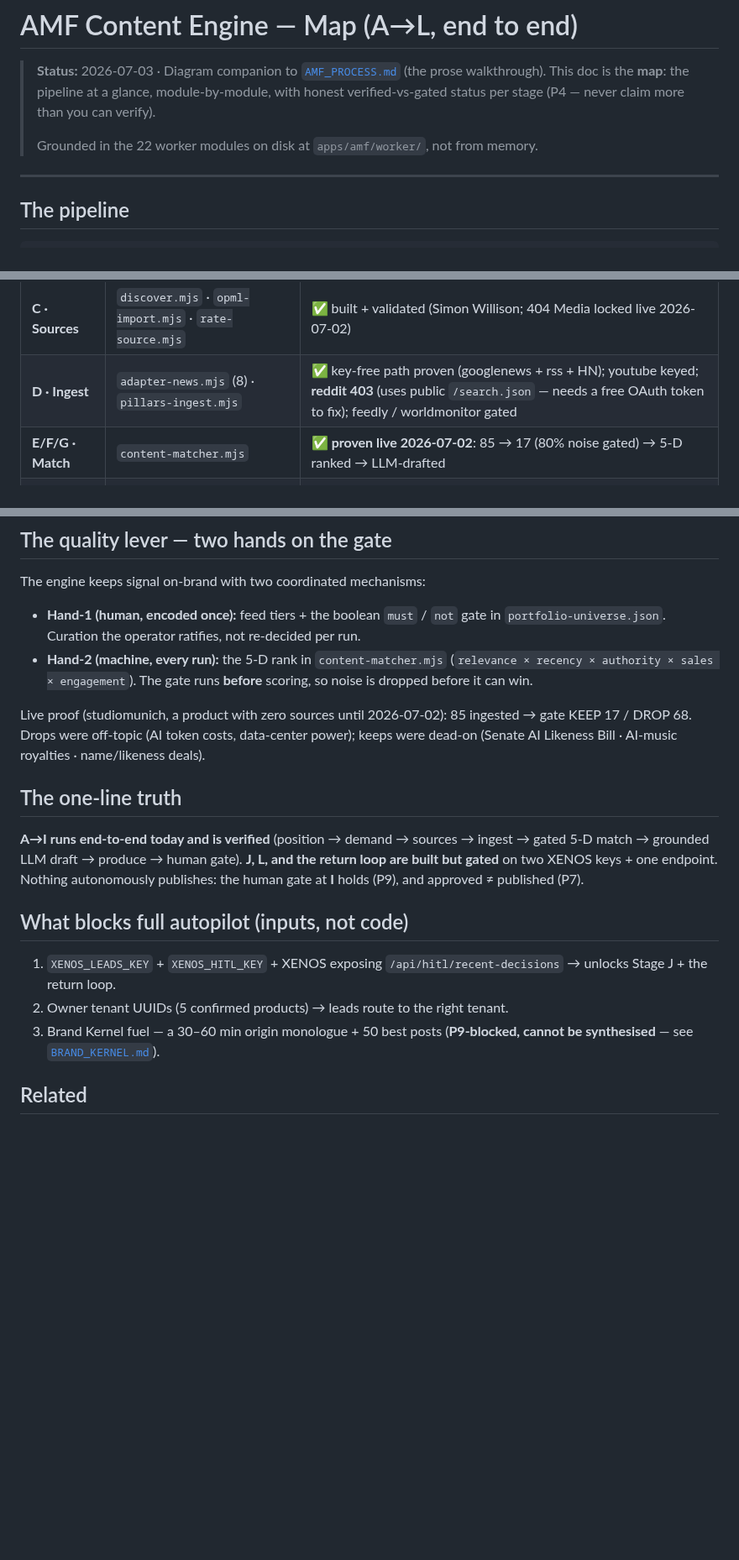
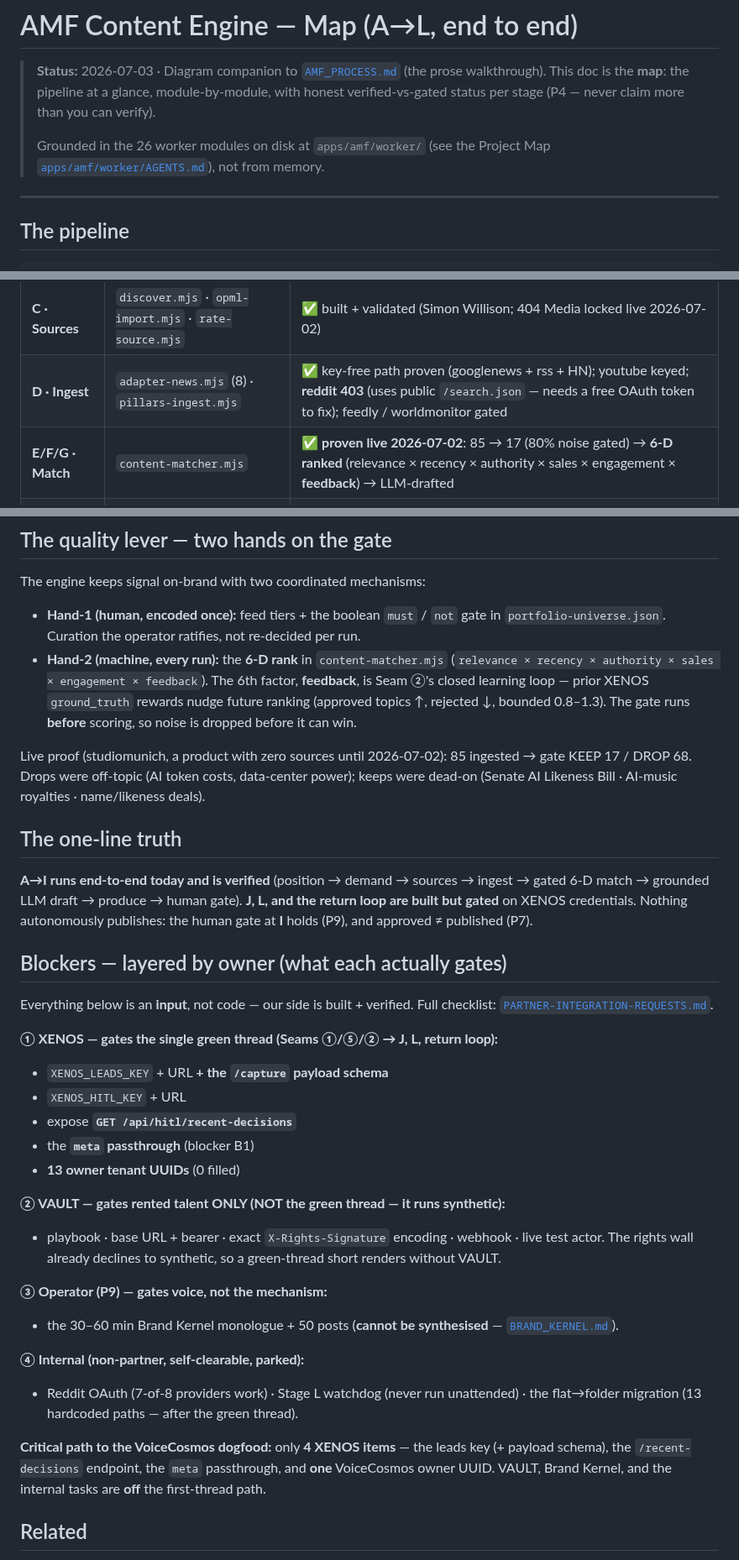
Before and after one commit to number7even/CONTINUUM, a Markdown page: docs/AMF_ENGINE_MAP.md, 3 parts joined by grey strips. Shown at 84% size. GitHub-like rendering; blank space fills up the shorter version.

Commit message:
docs(map): correct stale nodes to 6-D + closed loop; replace blockers with layered breakdown
Kills architectural drift (P4) — the map lagged the code. Corrections:
- E/F/G Match + Hand-2 + one-line-truth: 5-D → 6-D (adds the feedback dimension, 516d3a1).
- Return loop node: now leads with 'learning loop CLOSED in code' (was framed as gated-only).
- Replaced the 3-item 'what blocks autopilot' with the layered breakdown: ① XENOS (5 items,
  gates the green thread) · ② VAULT (rented-talent only, NOT the green thread — runs synthetic)
  · ③ Operator P9 voice · ④ internal parked. Adds the critical-path callout (4 XENOS items +
  one VoiceCosmos UUID) and points to PARTNER-INTEGRATION-REQUESTS.md.
- Header: 22 → 26 modules + link to the new Project Map (AGENTS.md).

Verified: zero '5-D' remaining, 0 broken links.

Co-Authored-By: Claude Opus 4.8 (1M context) <noreply@anthropic.com>

```diff
--- a/docs/AMF_ENGINE_MAP.md
+++ b/docs/AMF_ENGINE_MAP.md
@@ -5,7 +5,8 @@
 > module-by-module, with honest verified-vs-gated status per stage (P4 — never
 > claim more than you can verify).
 >
-> Grounded in the 22 worker modules on disk at `apps/amf/worker/`, not from memory.
+> Grounded in the 26 worker modules on disk at `apps/amf/worker/` (see the Project Map
+> [`apps/amf/worker/AGENTS.md`](../apps/amf/worker/AGENTS.md)), not from memory.
 
 ---
 
@@ -59,7 +60,7 @@
 | **B · Demand** | `analyze.mjs` | ✅ ran full portfolio → Demand Atlas ([`DEMAND_ATLAS_2026-07-01.md`](./DEMAND_ATLAS_2026-07-01.md)) |
 | **C · Sources** | `discover.mjs` · `opml-import.mjs` · `rate-source.mjs` | ✅ built + validated (Simon Willison; 404 Media locked live 2026-07-02) |
 | **D · Ingest** | `adapter-news.mjs` (8) · `pillars-ingest.mjs` | ✅ key-free path proven (googlenews + rss + HN); youtube keyed; **reddit 403** (uses public `/search.json` — needs a free OAuth token to fix); feedly / worldmonitor gated |
-| **E/F/G · Match** | `content-matcher.mjs` | ✅ **proven live 2026-07-02**: 85 → 17 (80% noise gated) → 5-D ranked → LLM-drafted |
+| **E/F/G · Match** | `content-matcher.mjs` | ✅ **proven live 2026-07-02**: 85 → 17 (80% noise gated) → **6-D ranked** (relevance × recency × authority × sales × engagement × **feedback**) → LLM-drafted |
 | **H · Produce** | `produce-*` · `render` · `broll` · `voice_pipeline.py` · **`vault-guard`** | 🟡 **partially proven** — one 9:16 voiced MP4 + one 6-page PDF verified on disk; a path, not yet a factory. **VAULT rights wall now built + verified** — `vault-guard.mjs` (decline-to-synthetic, 9/9 branches) is wired into `produce-short`; the signed-presenter *render/composite* is the remaining VAULT-gated build (see below) |
 | **I · Review** | `review.mjs` | ✅ human gate, idempotent (approve ≠ publish — P7/P9) |
 | **J · Handoff** | `stage-j.mjs` | 🟡 **built + gated** — replaces the dead `DEMO_WEBHOOK_URL`; awaiting `XENOS_LEADS_KEY` + XENOS's `meta` passthrough (blocker B1) so leads route to the owner tenant UUID |
@@ -95,8 +96,10 @@ The engine keeps signal on-brand with two coordinated mechanisms:
 
 - **Hand-1 (human, encoded once):** feed tiers + the boolean `must` / `not` gate in
   `portfolio-universe.json`. Curation the operator ratifies, not re-decided per run.
-- **Hand-2 (machine, every run):** the 5-D rank in `content-matcher.mjs`
-  (`relevance × recency × authority × sales × engagement`). The gate runs **before**
+- **Hand-2 (machine, every run):** the **6-D rank** in `content-matcher.mjs`
+  (`relevance × recency × authority × sales × engagement × feedback`). The 6th factor,
+  **feedback**, is Seam ②'s closed learning loop — prior XENOS `ground_truth` rewards nudge
+  future ranking (approved topics ↑, rejected ↓, bounded 0.8–1.3). The gate runs **before**
   scoring, so noise is dropped before it can win.
 
 Live proof (studiomunich, a product with zero sources until 2026-07-02): 85 ingested
@@ -106,17 +109,37 @@ keeps were dead-on (Senate AI Likeness Bill · AI-music royalties · name/likene
 ## The one-line truth
 
 **A→I runs end-to-end today and is verified** (position → demand → sources → ingest →
-gated 5-D match → grounded LLM draft → produce → human gate). **J, L, and the return
-loop are built but gated** on two XENOS keys + one endpoint. Nothing autonomously
-publishes: the human gate at **I** holds (P9), and approved ≠ published (P7).
+gated 6-D match → grounded LLM draft → produce → human gate). **J, L, and the return
+loop are built but gated** on XENOS credentials. Nothing autonomously publishes: the
+human gate at **I** holds (P9), and approved ≠ published (P7).
 
-## What blocks full autopilot (inputs, not code)
+## Blockers — layered by owner (what each actually gates)
 
-1. `XENOS_LEADS_KEY` + `XENOS_HITL_KEY` + XENOS exposing `/api/hitl/recent-decisions`
-   → unlocks Stage J + the return loop.
-2. Owner tenant UUIDs (5 confirmed products) → leads route to the right tenant.
-3. Brand Kernel fuel — a 30–60 min origin monologue + 50 best posts
-   (**P9-blocked, cannot be synthesised** — see [`BRAND_KERNEL.md`](./BRAND_KERNEL.md)).
+Everything below is an **input**, not code — our side is built + verified. Full checklist:
+[`PARTNER-INTEGRATION-REQUESTS.md`](./PARTNER-INTEGRATION-REQUESTS.md).
+
+**① XENOS — gates the single green thread (Seams ①/⑤/② → J, L, return loop):**
+- `XENOS_LEADS_KEY` + URL **+ the `/capture` payload schema**
+- `XENOS_HITL_KEY` + URL
+- expose **`GET /api/hitl/recent-decisions`**
+- the **`meta` passthrough** (blocker B1)
+- **13 owner tenant UUIDs** (0 filled)
+
+**② VAULT — gates rented talent ONLY (NOT the green thread — it runs synthetic):**
+- playbook · base URL + bearer · exact `X-Rights-Signature` encoding · webhook · live test actor.
+  The rights wall already declines to synthetic, so a green-thread short renders without VAULT.
+
+**③ Operator (P9) — gates voice, not the mechanism:**
+- the 30–60 min Brand Kernel monologue + 50 posts (**cannot be synthesised** —
+  [`BRAND_KERNEL.md`](./BRAND_KERNEL.md)).
+
+**④ Internal (non-partner, self-clearable, parked):**
+- Reddit OAuth (7-of-8 providers work) · Stage L watchdog (never run unattended) ·
+  the flat→folder migration (13 hardcoded paths — after the green thread).
+
+**Critical path to the VoiceCosmos dogfood:** only **4 XENOS items** — the leads key (+ payload
+schema), the `/recent-decisions` endpoint, the `meta` passthrough, and **one** VoiceCosmos owner
+UUID. VAULT, Brand Kernel, and the internal tasks are **off** the first-thread path.
 
 ## Related
 
```
Also changed, not shown: other parts of docs/AMF_ENGINE_MAP.md (+1 -1 lines).
